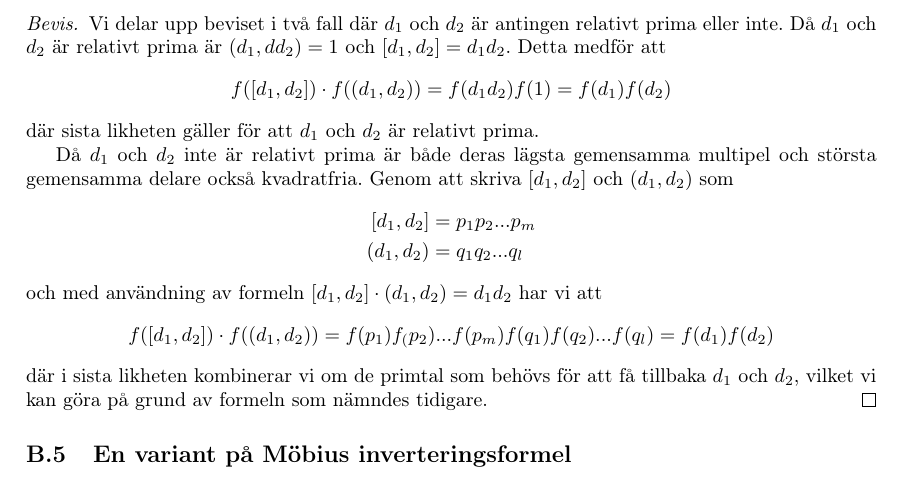
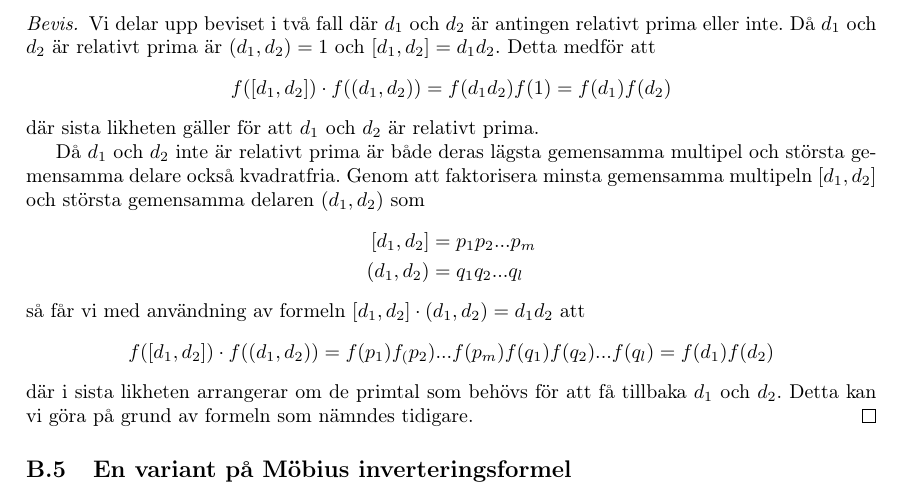
Before and after one commit to ElComadore/Matematiska-S-ll, a LaTeX paper (main.tex, which reads coen/lemmaMult.tex): part of page 35 of 40, cut so that both start at the same text. Compiled offline with pdfLaTeX.

Commit message:
Lemma 7.2.2 updated wrt comments

```diff
--- a/coen/lemmaMult.tex
+++ b/coen/lemmaMult.tex
@@ -6,20 +6,20 @@ Låt \textit{f} vara en multiplikativ funktion med \(d_1,d_2\) positiva, kvadrat
 \end{equation}
 \end{lemma}
 \begin{proof}
-Vi delar upp beviset i två fall där \(d_1\) och \(d_2\) är antingen relativt prima eller inte. Då \(d_1\) och \(d_2\) är relativt prima är \((d_1,dd_2) = 1\) och \([d_1,d_2] = d_1d_2\). Detta medför att
+Vi delar upp beviset i två fall där \(d_1\) och \(d_2\) är antingen relativt prima eller inte. Då \(d_1\) och \(d_2\) är relativt prima är \((d_1,d_2) = 1\) och \([d_1,d_2] = d_1d_2\). Detta medför att
 \begin{equation}
     f([d_1,d_2])\cdot f((d_1, d_2)) = f(d_1d_2)f(1) = f(d_1)f(d_2)\nonumber
 \end{equation}
 där sista likheten gäller för att  \(d_1\) och \(d_2\) är relativt prima.
 
-Då  \(d_1\) och \(d_2\) inte är relativt prima är både deras lägsta gemensamma multipel och största gemensamma delare också kvadratfria. Genom att skriva \([d_1,d_2]\) och \((d_1,d_2)\) som
+Då  \(d_1\) och \(d_2\) inte är relativt prima är både deras lägsta gemensamma multipel och största gemensamma delare också kvadratfria. Genom att faktorisera minsta gemensamma multipeln \([d_1,d_2]\) och största gemensamma delaren \((d_1,d_2)\) som
 \begin{align}
     [d_1,d_2] &= p_1p_2...p_m\nonumber\\
     (d_1,d_2) &= q_1q_2...q_l\nonumber
 \end{align}
-och med användning av formeln \([d_1,d_2]\cdot(d_1,d_2) = d_1d_2\) har vi att
+så får vi med användning av formeln \([d_1,d_2]\cdot(d_1,d_2) = d_1d_2\) att
 \begin{equation}
     f([d_1,d_2])\cdot f((d_1, d_2)) = f(p_1)f_(p_2)...f(p_m)f(q_1)f(q_2)...f(q_l) = f(d_1)f(d_2)\nonumber
 \end{equation}
-där i sista likheten kombinerar vi om de primtal som behövs för att få tillbaka \(d_1\) och \(d_2\), vilket vi kan göra på grund av formeln som nämndes tidigare.
+där i sista likheten arrangerar om de primtal som behövs för att få tillbaka \(d_1\) och \(d_2\). Detta kan vi göra på grund av formeln som nämndes tidigare.
 \end{proof}
```
